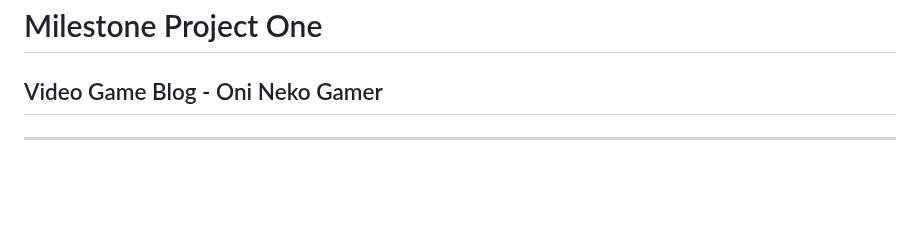
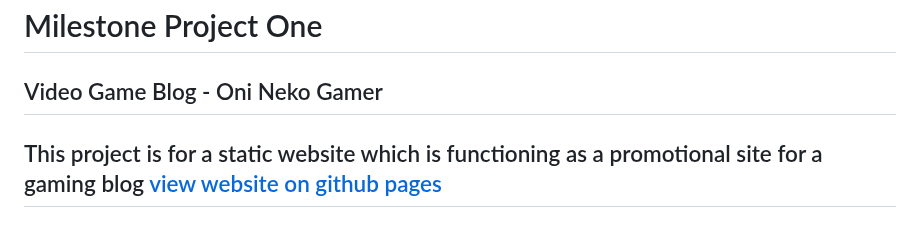
Before and after one commit to Aansteydev/Milestone-Project-1-oni-neko-gamer, a Markdown page: README.md, the part around the change. Drawn GitHub-style; blank space fills up the shorter version.

Commit message:
Update README.md
add link to static website

```diff
--- a/README.md
+++ b/README.md
@@ -25,6 +25,7 @@
 
 # Milestone Project One
 ## Video Game Blog - Oni Neko Gamer
+This project is for a static website which is functioning as a promotional site for a gaming blog [view website on github pages](https://aansteydev.github.io/Milestone-Project-1-oni-neko-gamer/)
 ---
 ![Logo](assets/images/logo2.png)
 ---
```
